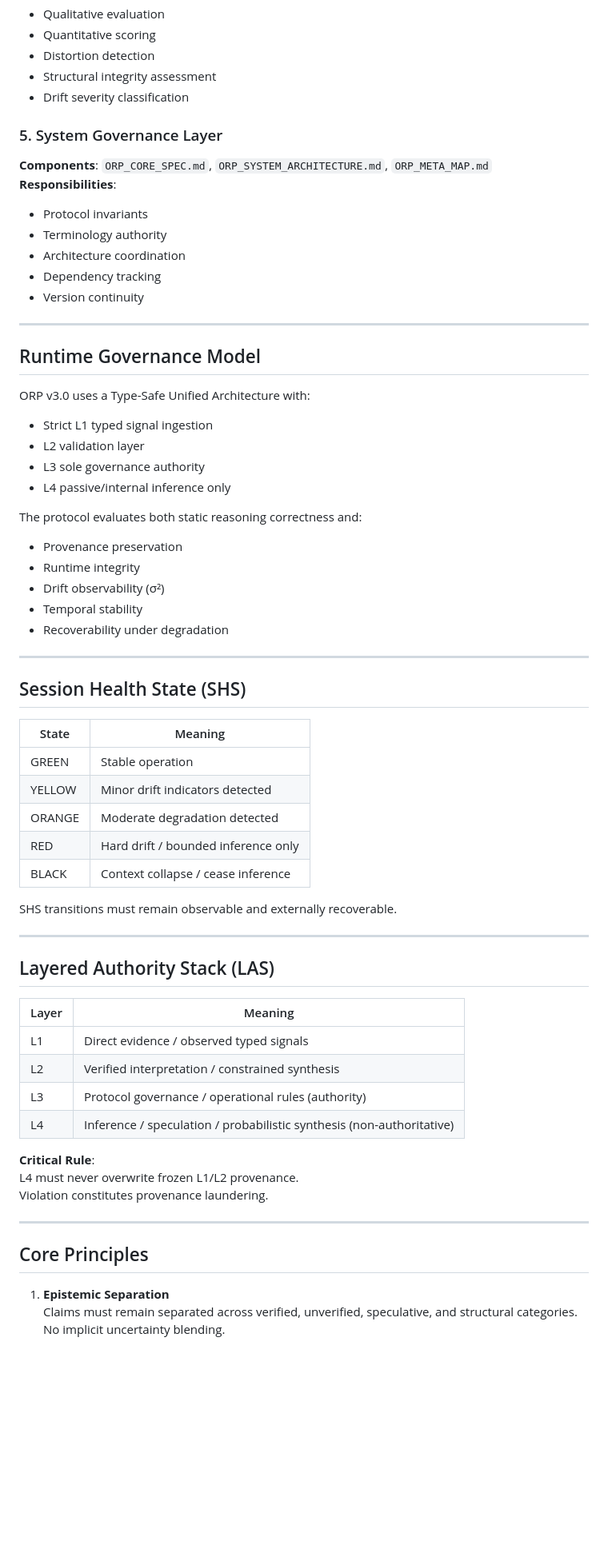
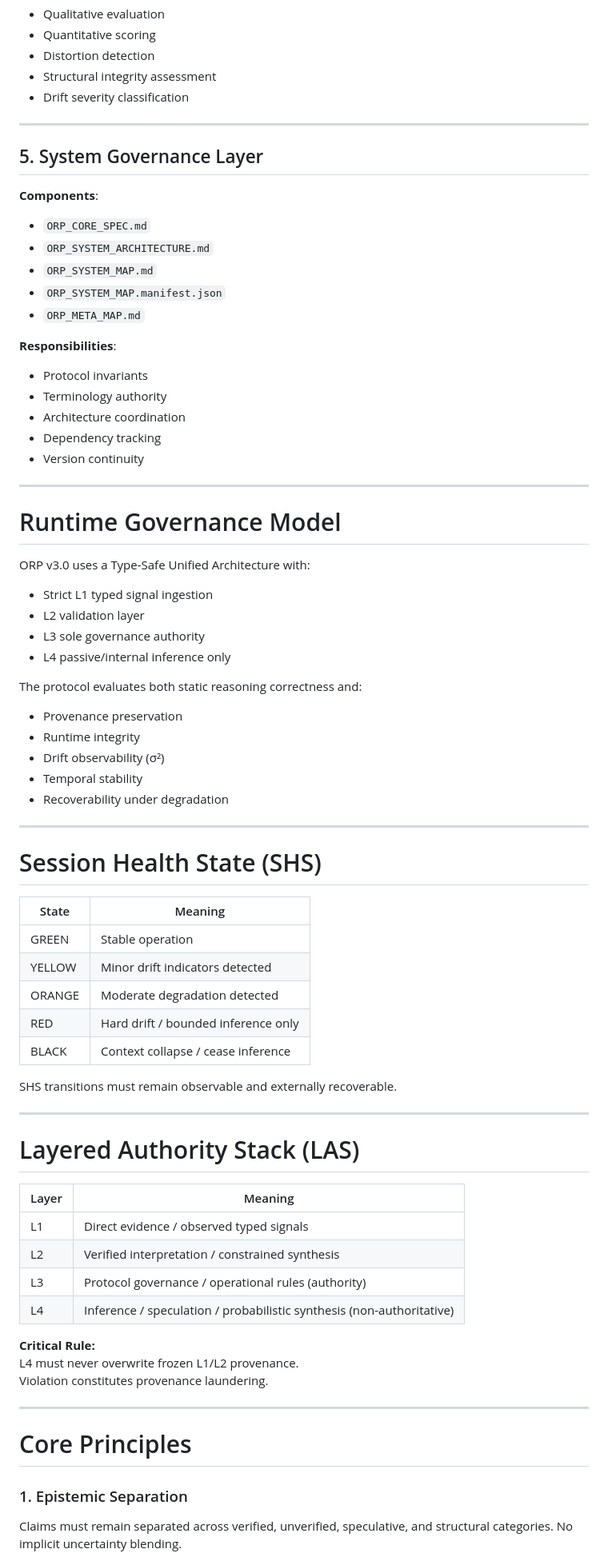
Before and after one commit to GeneralSergal/ORP, a Markdown page: core/ORP_CORE_SPEC.md, the part around one of its changes. Shown at 80% size. Drawn GitHub-style; blank space fills up the shorter version.

```diff
--- a/core/ORP_CORE_SPEC.md
+++ b/core/ORP_CORE_SPEC.md
@@ -87,9 +112,20 @@ ORP operates as a layered epistemic governance system with strict L1–L4 separa
 - Structural integrity assessment
 - Drift severity classification
 
-### 5. System Governance Layer
-**Components**: `ORP_CORE_SPEC.md`, `ORP_SYSTEM_ARCHITECTURE.md`, `ORP_META_MAP.md`
+---
+
+## 5. System Governance Layer
+
+**Components**:
+
+- `ORP_CORE_SPEC.md`
+- `ORP_SYSTEM_ARCHITECTURE.md`
+- `ORP_SYSTEM_MAP.md`
+- `ORP_SYSTEM_MAP.manifest.json`
+- `ORP_META_MAP.md`
+
 **Responsibilities**:
+
 - Protocol invariants
 - Terminology authority
 - Architecture coordination
@@ -98,15 +134,17 @@ ORP operates as a layered epistemic governance system with strict L1–L4 separa
 
 ---
 
-## Runtime Governance Model
+# Runtime Governance Model
 
 ORP v3.0 uses a Type-Safe Unified Architecture with:
+
 - Strict L1 typed signal ingestion
 - L2 validation layer
 - L3 sole governance authority
 - L4 passive/internal inference only
 
 The protocol evaluates both static reasoning correctness and:
+
 - Provenance preservation
 - Runtime integrity
 - Drift observability (σ²)
@@ -115,7 +153,7 @@ The protocol evaluates both static reasoning correctness and:
 
 ---
 
-## Session Health State (SHS)
+# Session Health State (SHS)
 
 | State   | Meaning                                      |
 |---------|----------------------------------------------|
@@ -129,7 +167,7 @@ SHS transitions must remain observable and externally recoverable.
 
 ---
 
-## Layered Authority Stack (LAS)
+# Layered Authority Stack (LAS)
 
 | Layer | Meaning                                           |
 |-------|---------------------------------------------------|
@@ -138,14 +176,14 @@ SHS transitions must remain observable and externally recoverable.
 | L3    | Protocol governance / operational rules (authority) |
 | L4    | Inference / speculation / probabilistic synthesis (non-authoritative) |
 
-**Critical Rule**:
+**Critical Rule:**
 L4 must never overwrite frozen L1/L2 provenance.
 Violation constitutes provenance laundering.
 
 ---
 
-## Core Principles
+# Core Principles
 
-1. **Epistemic Separation**
-   Claims must remain separated across verified, unverified, speculative, and structural categories. No implicit uncertainty blending.
+### 1. Epistemic Separation
+Claims must remain separated across verified, unverified, speculative, and structural categories. No implicit uncertainty blending.
 
```
Also changed, not shown: other parts of core/ORP_CORE_SPEC.md (+62 -29 lines).
